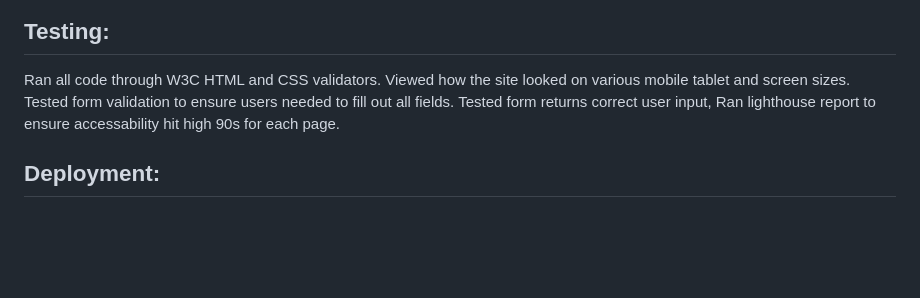
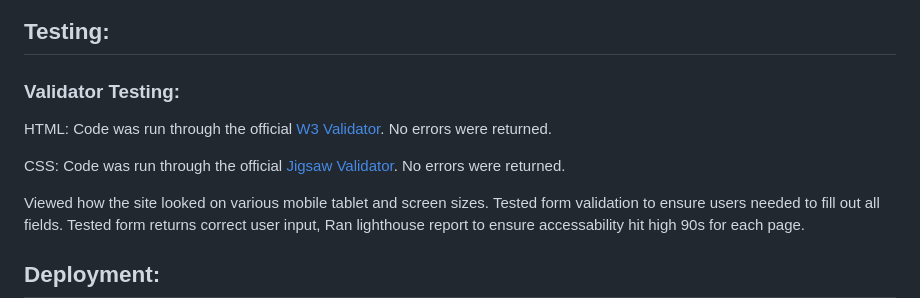
Before and after one commit to StephenB117/pp1-clockwork, a Markdown page: README.md, the part around the change. Drawn GitHub-style; blank space fills up the shorter version.

Commit message:
Updated README to include links to CSS and HTML code validators

```diff
--- a/README.md
+++ b/README.md
@@ -65,7 +65,13 @@ This page requests the users name, Phone number, email, company name and what so
 ![Picture of how the main content looks on the Contact Us page on both mobile and larger devices](/assets/images/mcontact.jpg)
 
 ## Testing:
-Ran all code through W3C HTML and CSS validators.
+
+### Validator Testing:
+HTML: Code was run through the official [W3 Validator](https://validator.w3.org/nu/). No errors were returned.
+
+CSS: Code was run through the official [Jigsaw Validator](https://jigsaw.w3.org/css-validator/). No errors were returned.
+
+
 Viewed how the site looked on various mobile tablet and screen sizes.
 Tested form validation to ensure users needed to fill out all fields.
 Tested form returns correct user input,
```
